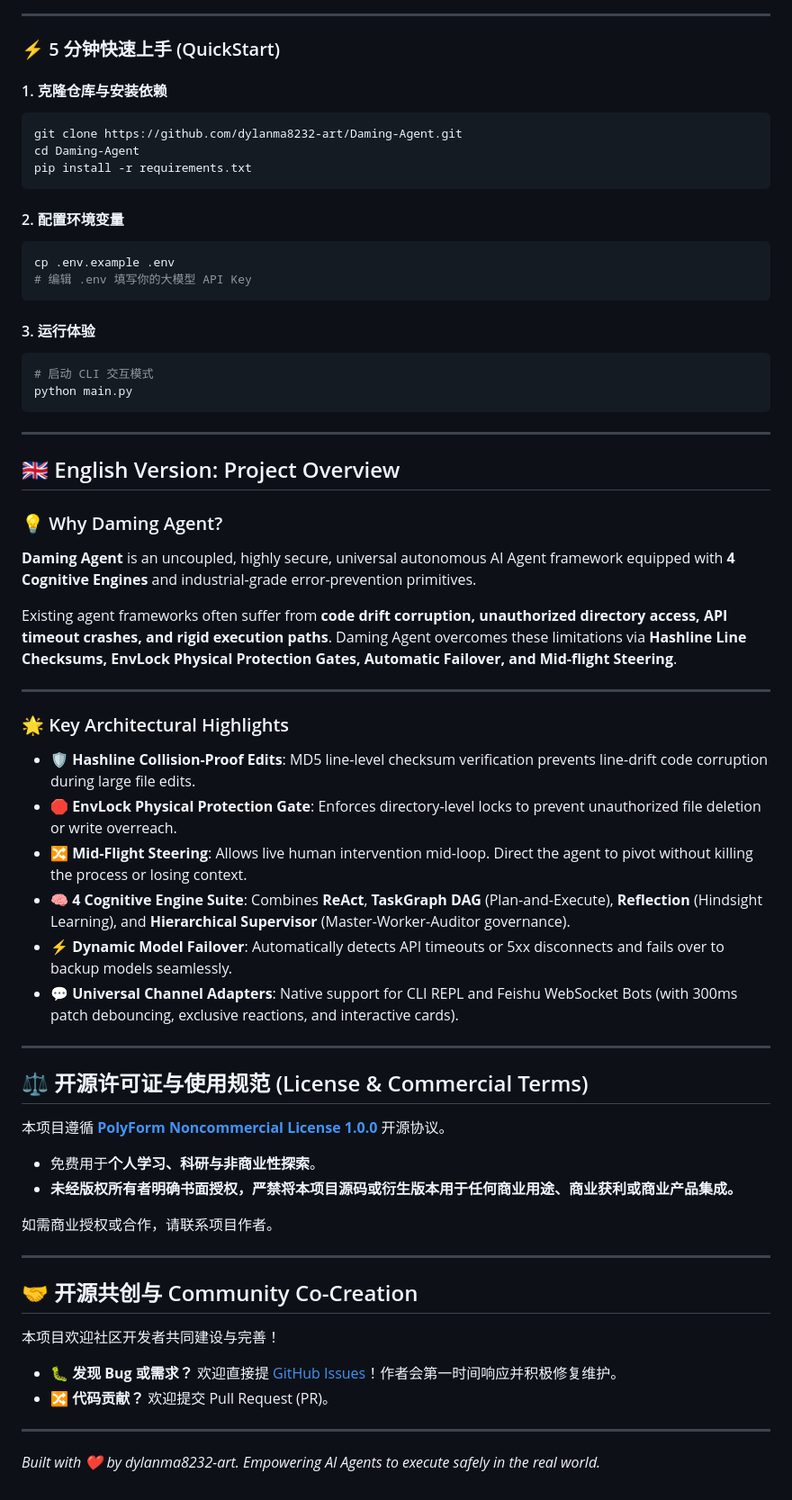
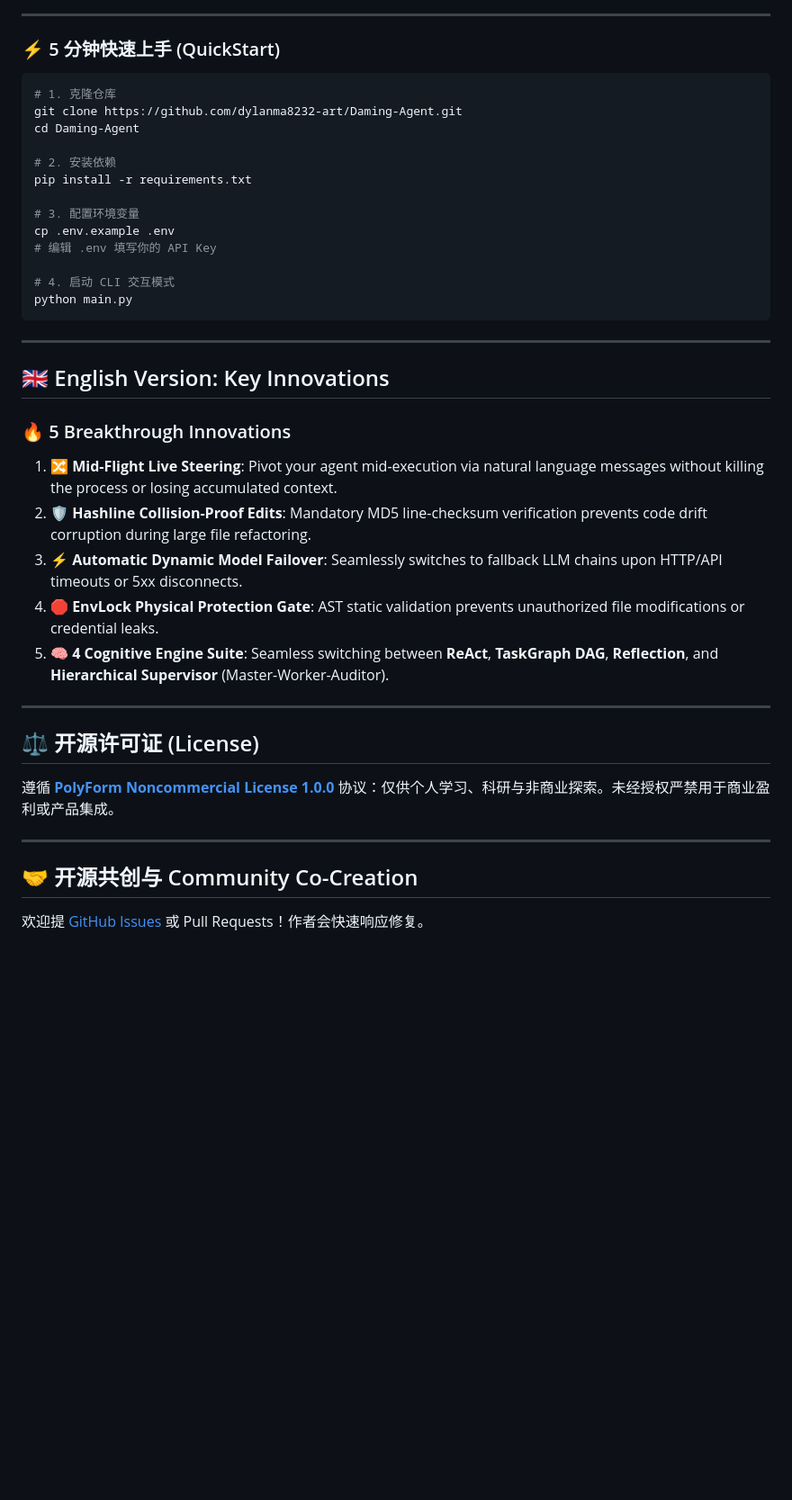
Before and after one commit to dylanma8232-art/Daming-Agent, a Markdown page: README.md, the part around one of its changes. Shown at 90% size. Rendered like a GitHub page; blank space fills up the shorter version.

Commit message:
docs: highlight mid-flight steering, Hashline edits, and failover features

````diff
--- a/README.md
+++ b/README.md
@@ -47,64 +62,42 @@ graph TD
 
 ### ⚡ 5 分钟快速上手 (QuickStart)
 
-#### 1. 克隆仓库与安装依赖
 ```bash
+# 1. 克隆仓库
 git clone https://github.com/dylanma8232-art/Daming-Agent.git
 cd Daming-Agent
+
+# 2. 安装依赖
 pip install -r requirements.txt
-```
 
-#### 2. 配置环境变量
-```bash
+# 3. 配置环境变量
 cp .env.example .env
-# 编辑 .env 填写你的大模型 API Key
-```
+# 编辑 .env 填写你的 API Key
 
-#### 3. 运行体验
-```bash
-# 启动 CLI 交互模式
+# 4. 启动 CLI 交互模式
 python main.py
 ```
 
 ---
 
-## 🇬🇧 English Version: Project Overview
+## 🇬🇧 English Version: Key Innovations
 
-### 💡 Why Daming Agent?
+### 🔥 5 Breakthrough Innovations
 
-**Daming Agent** is an uncoupled, highly secure, universal autonomous AI Agent framework equipped with **4 Cognitive Engines** and industrial-grade error-prevention primitives.
-
-Existing agent frameworks often suffer from **code drift corruption, unauthorized directory access, API timeout crashes, and rigid execution paths**. Daming Agent overcomes these limitations via **Hashline Line Checksums, EnvLock Physical Protection Gates, Automatic Failover, and Mid-flight Steering**.
+1. 🔀 **Mid-Flight Live Steering**: Pivot your agent mid-execution via natural language messages without killing the process or losing accumulated context.
+2. 🛡️ **Hashline Collision-Proof Edits**: Mandatory MD5 line-checksum verification prevents code drift corruption during large file refactoring.
+3. ⚡ **Automatic Dynamic Model Failover**: Seamlessly switches to fallback LLM chains upon HTTP/API timeouts or 5xx disconnects.
+4. 🛑 **EnvLock Physical Protection Gate**: AST static validation prevents unauthorized file modifications or credential leaks.
+5. 🧠 **4 Cognitive Engine Suite**: Seamless switching between **ReAct**, **TaskGraph DAG**, **Reflection**, and **Hierarchical Supervisor** (Master-Worker-Auditor).
 
 ---
 
-### 🌟 Key Architectural Highlights
+## ⚖️ 开源许可证 (License)
 
-- 🛡️ **Hashline Collision-Proof Edits**: MD5 line-level checksum verification prevents line-drift code corruption during large file edits.
-- 🛑 **EnvLock Physical Protection Gate**: Enforces directory-level locks to prevent unauthorized file deletion or write overreach.
-- 🔀 **Mid-Flight Steering**: Allows live human intervention mid-loop. Direct the agent to pivot without killing the process or losing context.
-- 🧠 **4 Cognitive Engine Suite**: Combines **ReAct**, **TaskGraph DAG** (Plan-and-Execute), **Reflection** (Hindsight Learning), and **Hierarchical Supervisor** (Master-Worker-Auditor governance).
-- ⚡ **Dynamic Model Failover**: Automatically detects API timeouts or 5xx disconnects and fails over to backup models seamlessly.
-- 💬 **Universal Channel Adapters**: Native support for CLI REPL and Feishu WebSocket Bots (with 300ms patch debouncing, exclusive reactions, and interactive cards).
-
----
-
-## ⚖️ 开源许可证与使用规范 (License & Commercial Terms)
-
-本项目遵循 **[PolyForm Noncommercial License 1.0.0](LICENSE)** 开源协议。
-
-- 免费用于**个人学习、科研与非商业性探索**。
-- **未经版权所有者明确书面授权，严禁将本项目源码或衍生版本用于任何商业用途、商业获利或商业产品集成。**
-
-如需商业授权或合作，请联系项目作者。
+遵循 **[PolyForm Noncommercial License 1.0.0](LICENSE)** 协议：仅供个人学习、科研与非商业探索。未经授权严禁用于商业盈利或产品集成。
 
 ---
 
 ## 🤝 开源共创与 Community Co-Creation
 
-本项目欢迎社区开发者共同建设与完善！
-- 🐛 **发现 Bug 或需求？** 欢迎直接提 [GitHub Issues](https://github.com/dylanma8232-art/Daming-Agent/issues)！作者会第一时间响应并积极修复维护。
-- 🔀 **代码贡献？** 欢迎提交 Pull Request (PR)。
-
----
-*Built with ❤️ by dylanma8232-art. Empowering AI Agents to execute safely in the real world.*
+欢迎提 [GitHub Issues](https://github.com/dylanma8232-art/Daming-Agent/issues) 或 Pull Requests！作者会快速响应修复。
````
Also changed, not shown: other parts of README.md (+42 -27 lines).
